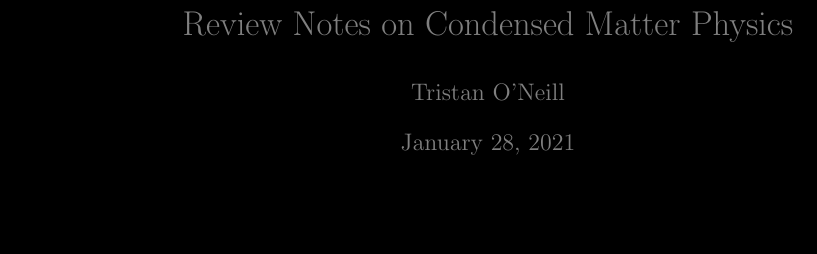
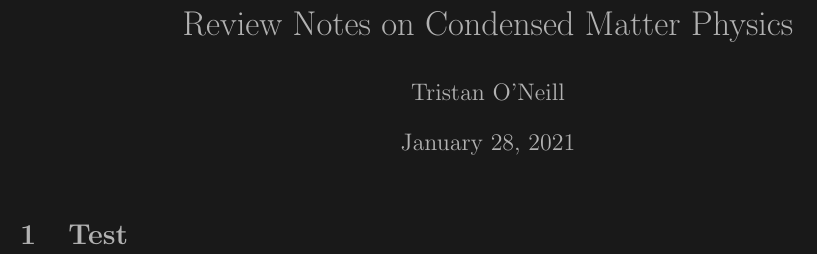
Before and after one commit to Tristan-O/CMRev, a LaTeX document (Notes.tex): part of the page, cut so that both start at the same text, the shorter picture padded with empty space. Compiled offline with pdfLaTeX.

Commit message:
Dark mode tweak

```diff
--- a/Notes.tex
+++ b/Notes.tex
@@ -13,13 +13,13 @@
 
 % make it a little easier on the eyes
 \usepackage{xcolor}
-\pagecolor[rgb]{0,0,0} %black
-\color[rgb]{0.5,0.5,0.5} %grey
+\pagecolor[rgb]{0.1,0.1,0.1} %dar gray
+\color[rgb]{0.7,0.7,0.7} %light gray
 
 \title{Review Notes on Condensed Matter Physics}
 \author{Tristan O'Neill}
 
 \begin{document}
 \maketitle
-
+\section{Test}
 \end{document}
```
Also changed, not shown: Articles/CBED/Mahr2020_4Dstrain.pdf (added), Notes.pdf, 5 other files.
